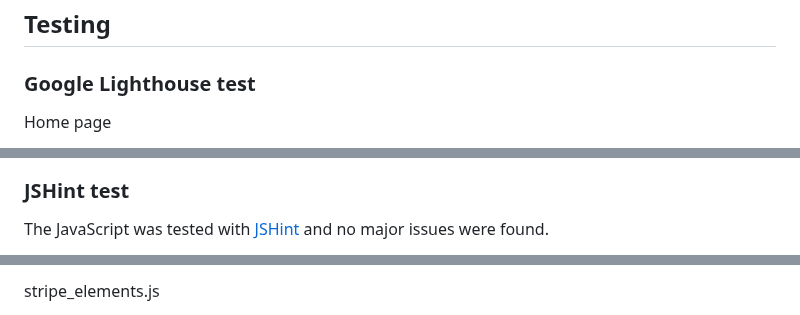
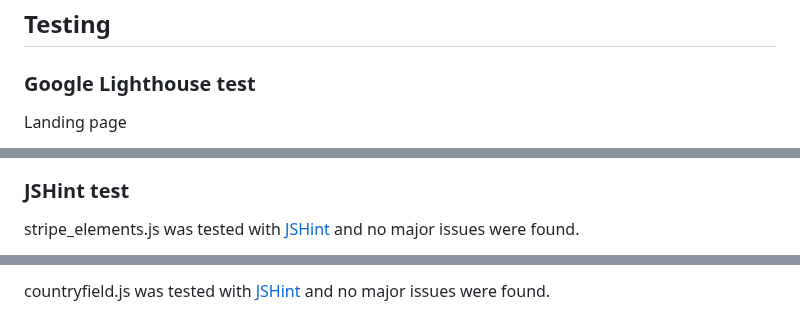
Before and after one commit to CatherineP37/project_5, a Markdown page: README.md, 3 parts joined by grey strips. Drawn GitHub-style.

```diff
--- a/README.md
+++ b/README.md
@@ -203,5 +203,5 @@ Here are some of the wireframes I made for the mobile screens:
 
 ### Google Lighthouse test
 
-Home page
+Landing page
 
@@ -265,5 +303,5 @@ The CSS was tested with [CSS W3C Validator](https://jigsaw.w3.org/css-validator/
 
 ### JSHint test
 
-The JavaScript was tested with [JSHint](https://jshint.com/) and no major issues were found.
+stripe_elements.js was tested with [JSHint](https://jshint.com/) and no major issues were found.
 
@@ -271,3 +309,3 @@ The JavaScript was tested with [JSHint](https://jshint.com/) and no major issues
 
-stripe_elements.js
+countryfield.js was tested with [JSHint](https://jshint.com/) and no major issues were found.
 
```
Also changed, not shown: other parts of README.md (+78 -35 lines).
